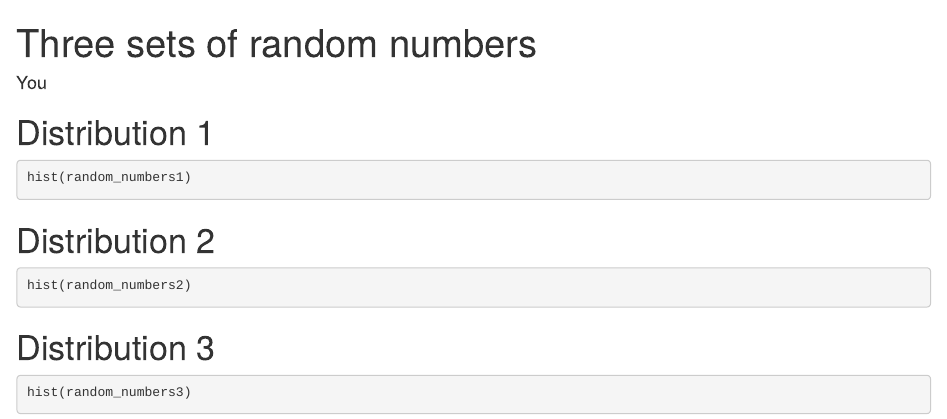
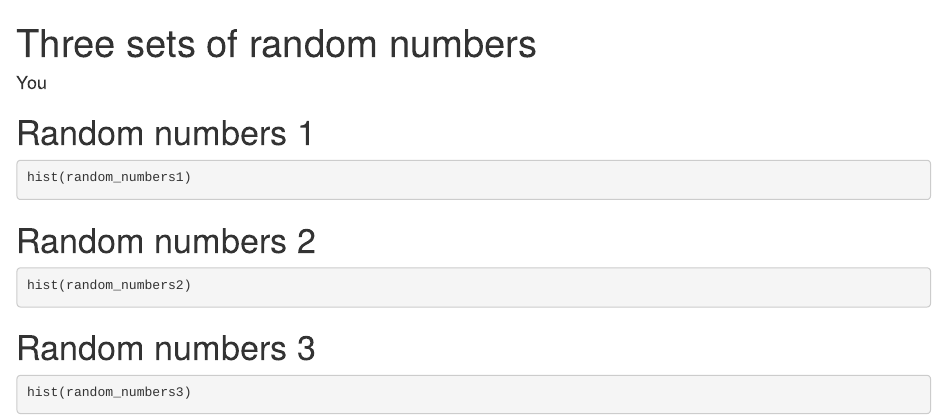
Before and after one commit to Zhangyy9-13/GitHubp_p2, an R Markdown document (report.Rmd): the page in a window 1100 px wide, from its top. Rendered offline with R 4.5, knitr and Pandoc, with nearby package versions; the code chunks are not run, so their results and figures are left out.

Commit message:
Revert "Update section headers from Random numbers to Distribution"

````diff
--- a/report.Rmd
+++ b/report.Rmd
@@ -28,21 +28,21 @@ random_numbers3 <- readRDS(
 )
 ```
 
-# Distribution 1
+# Random numbers 1
 
 ```{r, random-numbers1-histogram}
 #| fig.cap = "First set of random numbers"
 hist(random_numbers1)
 ```
 
-# Distribution 2
+# Random numbers 2
 
 ```{r, random-numbers2-histogram}
 #| fig.cap = "Second set of random numbers"
 hist(random_numbers2)
 ```
 
-# Distribution 3
+# Random numbers 3
 
 ```{r, random-numbers3-histogram}
 #| fig.cap = "Third set of random numbers"
````
